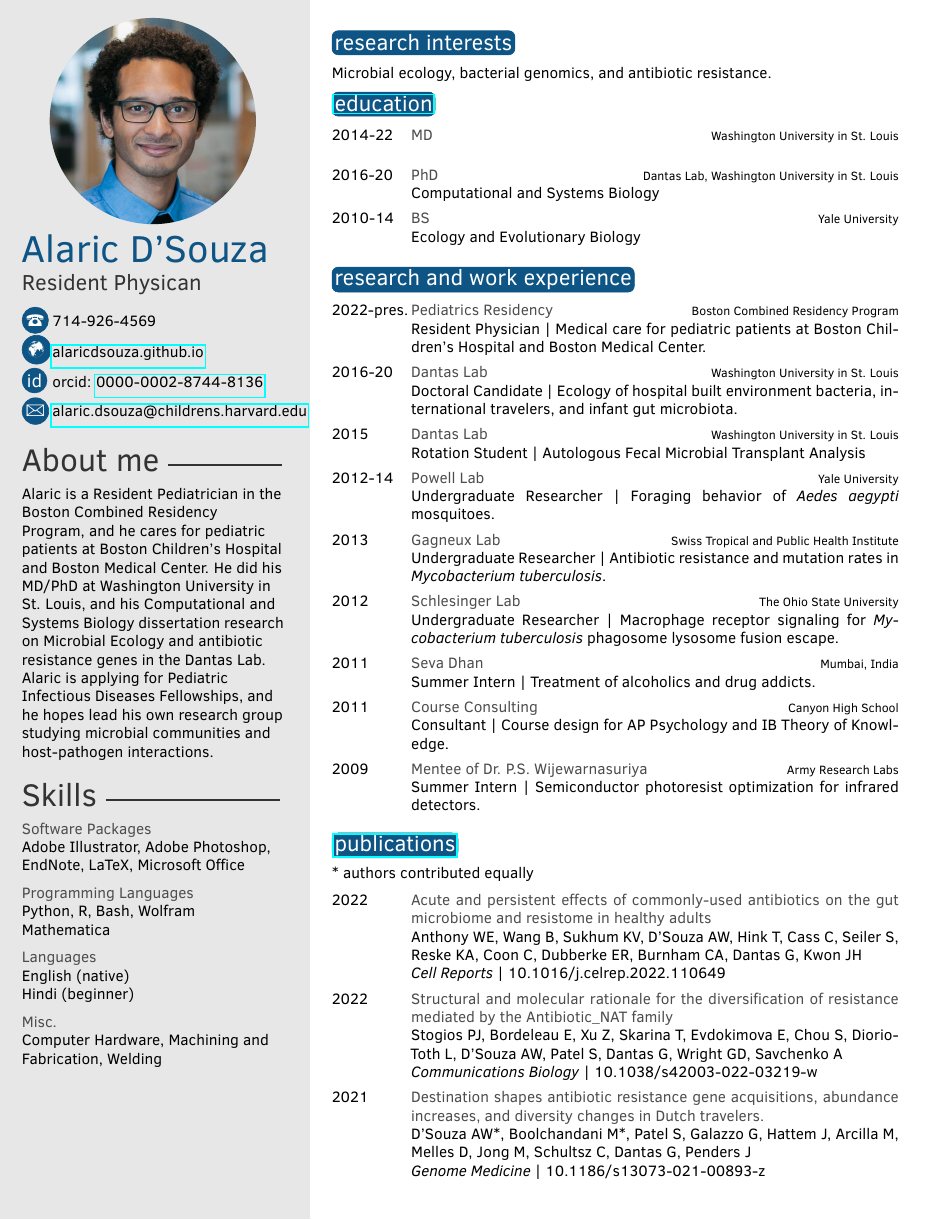
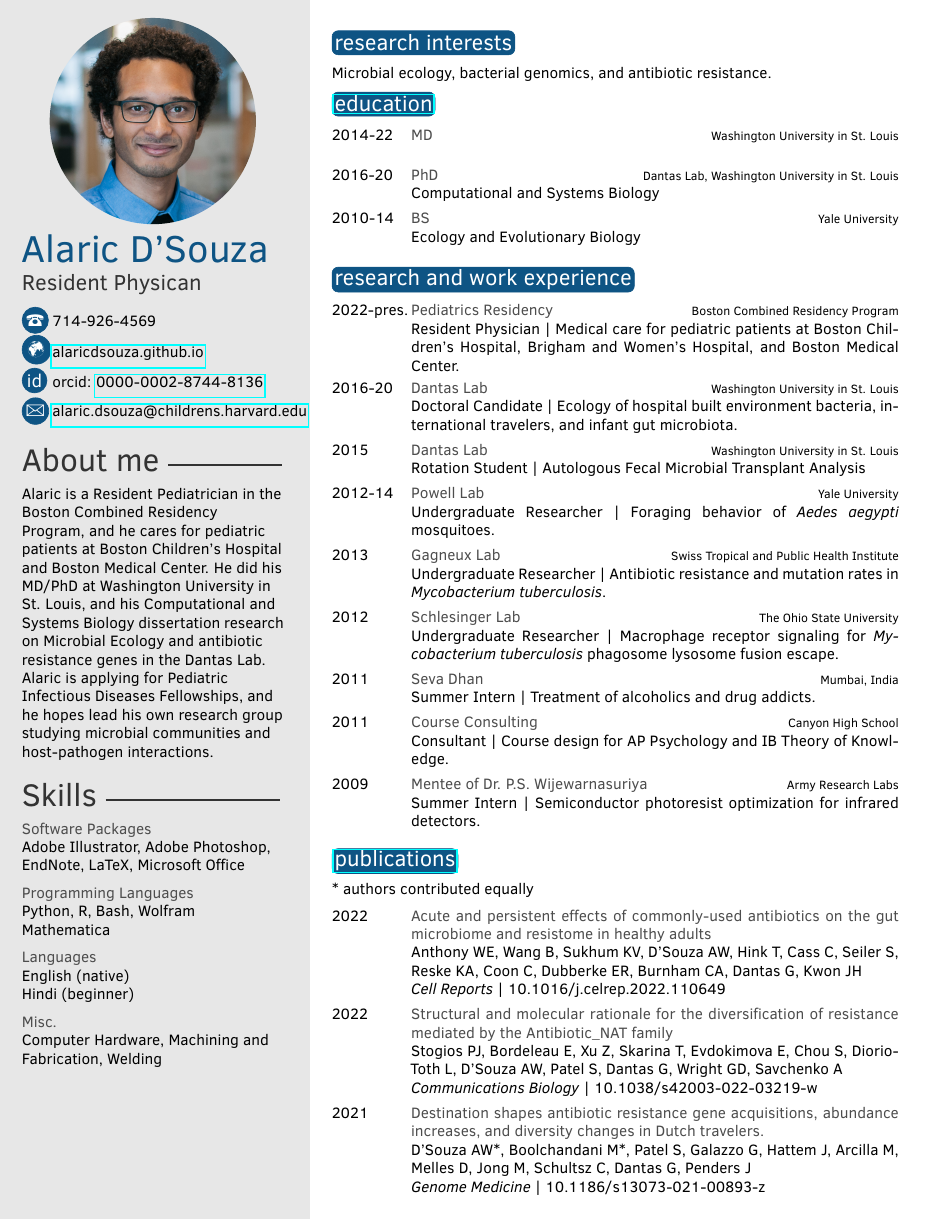
Before and after one commit to AlaricDSouza/CV-AlaricDSouza, a LaTeX CV (DSouzaAlaric_CV.tex): page 1 of 5. Compiled offline with pdfLaTeX.

Commit message:
CV updated

```diff
--- a/DSouzaAlaric_CV.tex
+++ b/DSouzaAlaric_CV.tex
@@ -81,7 +81,7 @@ Microbial ecology, bacterial genomics, and antibiotic resistance.
 \section{research and work experience}
 
 \begin{twenty} % Environment for a list with descriptions
-	\twentyitem{2022-pres.}{Pediatrics Residency}{Boston Combined Residency Program}{Resident Physician | Medical care for pediatric patients at Boston Children's Hospital and Boston Medical Center.}
+	\twentyitem{2022-pres.}{Pediatrics Residency}{Boston Combined Residency Program}{Resident Physician | Medical care for pediatric patients at Boston Children's Hospital, Brigham and Women's Hospital, and Boston Medical Center.}
 	\twentyitem{2016-20}{Dantas Lab}{Washington University in St. Louis}{Doctoral Candidate | Ecology of hospital built environment bacteria, international travelers, and infant gut microbiota.}
 	\twentyitem{2015}{Dantas Lab}{Washington University in St. Louis}{Rotation Student | Autologous Fecal Microbial Transplant Analysis}
 	\twentyitem{2012-14}{Powell Lab}{Yale University}{Undergraduate Researcher | Foraging behavior of \textit{Aedes aegypti} mosquitoes.}
```
Also changed, not shown: DSouzaAlaric_CV.pdf.
